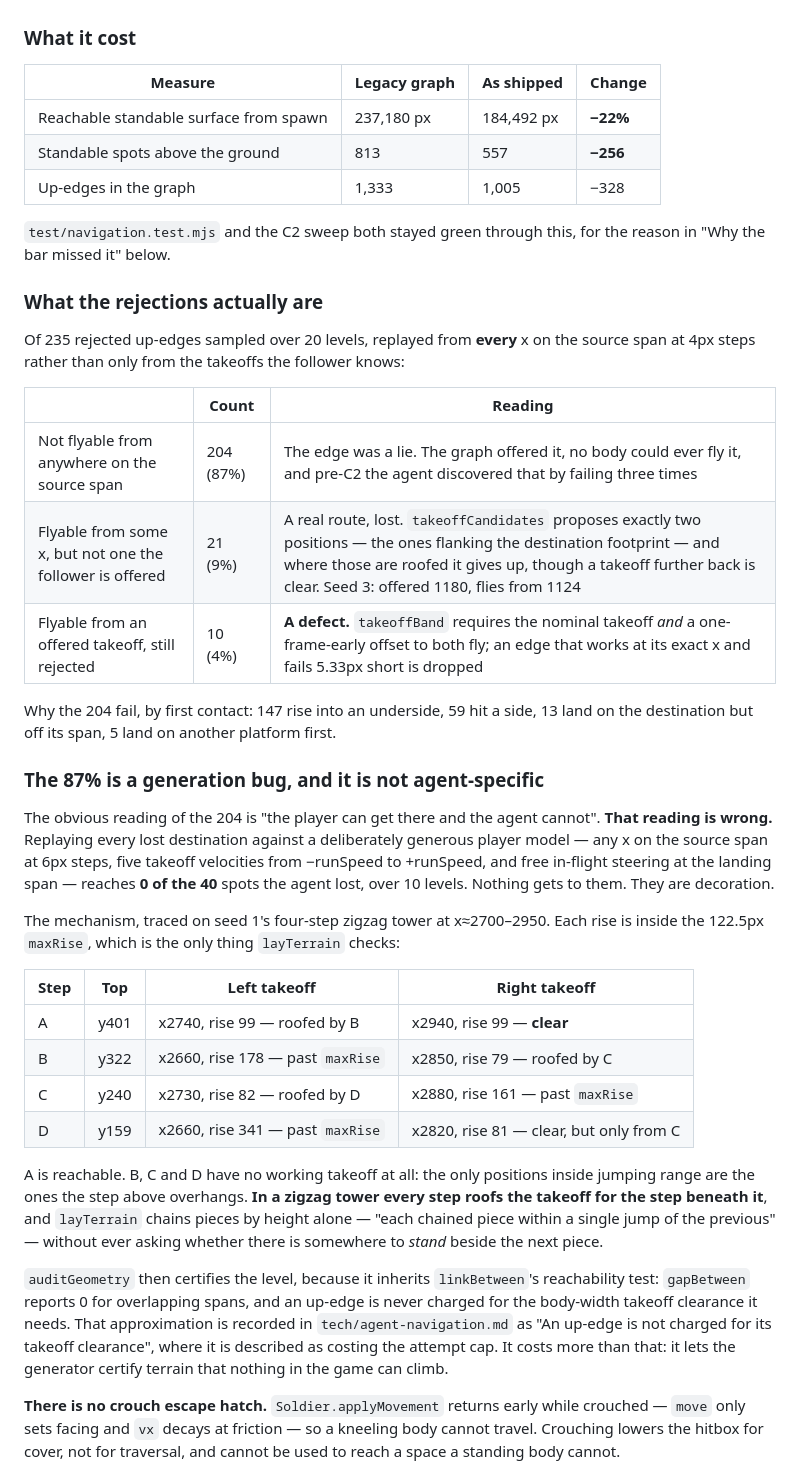
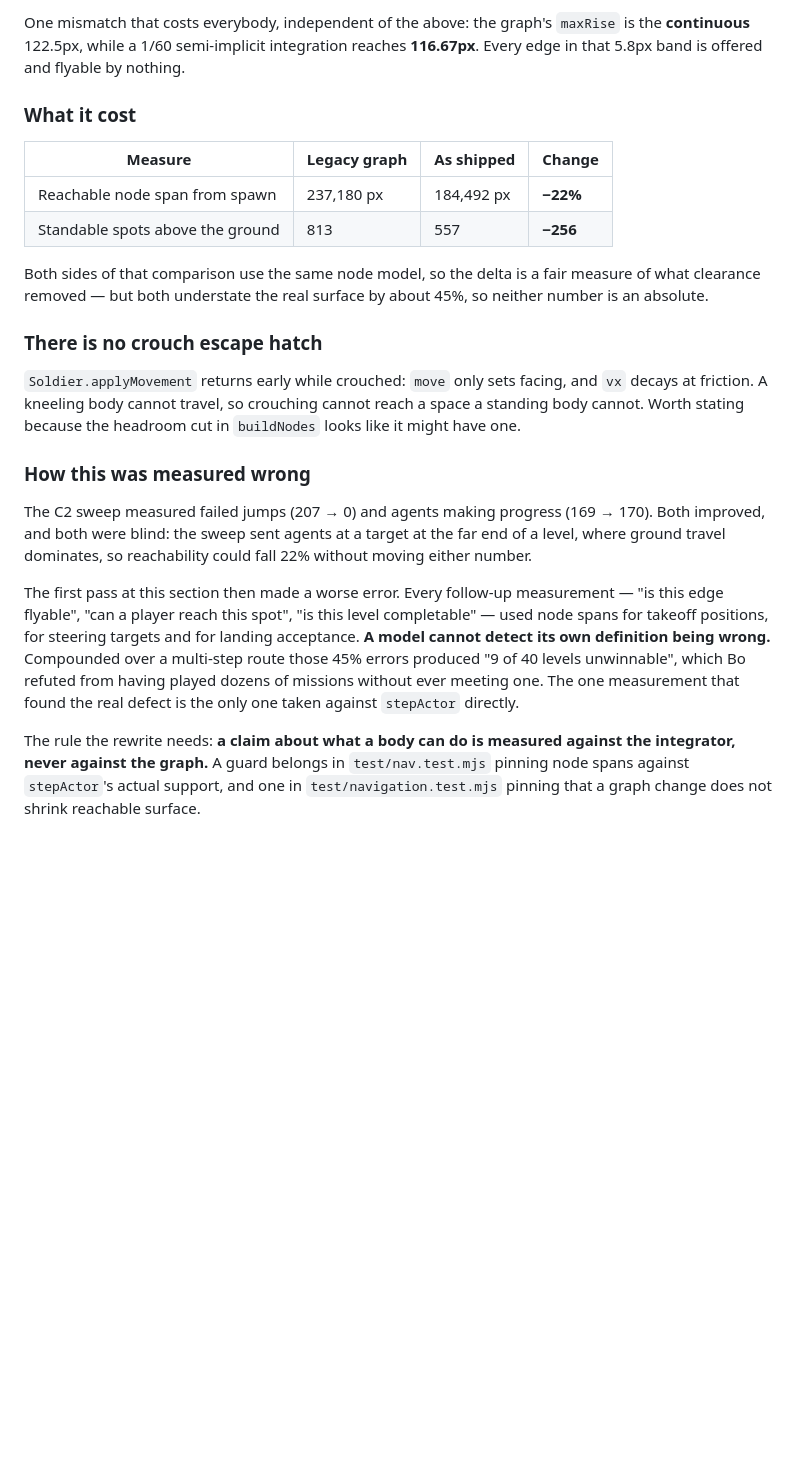
Before and after one commit to jeffrobot494/side-scroller, a Markdown page: tech/nav-clearance.md, the part around one of its changes. Rendered like a GitHub page; blank space fills up the shorter version.

```diff
--- a/tech/nav-clearance.md
+++ b/tech/nav-clearance.md
@@ -134,42 +168,23 @@ C1–C2 shipped green and made the game worse. Bo found three faults in the Beha
+One mismatch that costs everybody, independent of the above: the graph's `maxRise` is the **continuous** 122.5px, while a 1/60 semi-implicit integration reaches **116.67px**. Every edge in that 5.8px band is offered and flyable by nothing.
 
 ### What it cost
 
 | Measure | Legacy graph | As shipped | Change |
 |---|---|---|---|
-| Reachable standable surface from spawn | 237,180 px | 184,492 px | **−22%** |
+| Reachable node span from spawn | 237,180 px | 184,492 px | **−22%** |
 | Standable spots above the ground | 813 | 557 | **−256** |
-| Up-edges in the graph | 1,333 | 1,005 | −328 |
 
-`test/navigation.test.mjs` and the C2 sweep both stayed green through this, for the reason in "Why the bar missed it" below.
+Both sides of that comparison use the same node model, so the delta is a fair measure of what clearance removed — but both understate the real surface by about 45%, so neither number is an absolute.
 
-### What the rejections actually are
+### There is no crouch escape hatch
 
-Of 235 rejected up-edges sampled over 20 levels, replayed from **every** x on the source span at 4px steps rather than only from the takeoffs the follower knows:
+`Soldier.applyMovement` returns early while crouched: `move` only sets facing, and `vx` decays at friction. A kneeling body cannot travel, so crouching cannot reach a space a standing body cannot. Worth stating because the headroom cut in `buildNodes` looks like it might have one.
 
-| | Count | Reading |
-|---|---|---|
-| Not flyable from anywhere on the source span | 204 (87%) | The edge was a lie. The graph offered it, no body could ever fly it, and pre-C2 the agent discovered that by failing three times |
-| Flyable from some x, but not one the follower is offered | 21 (9%) | A real route, lost. `takeoffCandidates` proposes exactly two positions — the ones flanking the destination footprint — and where those are roofed it gives up, though a takeoff further back is clear. Seed 3: offered 1180, flies from 1124 |
-| Flyable from an offered takeoff, still rejected | 10 (4%) | **A defect.** `takeoffBand` requires the nominal takeoff *and* a one-frame-early offset to both fly; an edge that works at its exact x and fails 5.33px short is dropped |
+### How this was measured wrong
 
-Why the 204 fail, by first contact: 147 rise into an underside, 59 hit a side, 13 land on the destination but off its span, 5 land on another platform first.
+The C2 sweep measured failed jumps (207 → 0) and agents making progress (169 → 170). Both improved, and both were blind: the sweep sent agents at a target at the far end of a level, where ground travel dominates, so reachability could fall 22% without moving either number.
 
-### The 87% is a generation bug, and it is not agent-specific
+The first pass at this section then made a worse error. Every follow-up measurement — "is this edge flyable", "can a player reach this spot", "is this level completable" — used node spans for takeoff positions, for steering targets and for landing acceptance. **A model cannot detect its own definition being wrong.** Compounded over a multi-step route those 45% errors produced "9 of 40 levels unwinnable", which Bo refuted from having played dozens of missions without ever meeting one. The one measurement that found the real defect is the only one taken against `stepActor` directly.
 
-The obvious reading of the 204 is "the player can get there and the agent cannot". **That reading is wrong.** Replaying every lost destination against a deliberately generous player model — any x on the source span at 6px steps, five takeoff velocities from −runSpeed to +runSpeed, and free in-flight steering at the landing span — reaches **0 of the 40** spots the agent lost, over 10 levels. Nothing gets to them. They are decoration.
+The rule the rewrite needs: **a claim about what a body can do is measured against the integrator, never against the graph.** A guard belongs in `test/nav.test.mjs` pinning node spans against `stepActor`'s actual support, and one in `test/navigation.test.mjs` pinning that a graph change does not shrink reachable surface.
 
-The mechanism, traced on seed 1's four-step zigzag tower at x≈2700–2950. Each rise is inside the 122.5px `maxRise`, which is the only thing `layTerrain` checks:
-
-| Step | Top | Left takeoff | Right takeoff |
-|---|---|---|---|
-| A | y401 | x2740, rise 99 — roofed by B | x2940, rise 99 — **clear** |
-| B | y322 | x2660, rise 178 — past `maxRise` | x2850, rise 79 — roofed by C |
-| C | y240 | x2730, rise 82 — roofed by D | x2880, rise 161 — past `maxRise` |
-| D | y159 | x2660, rise 341 — past `maxRise` | x2820, rise 81 — clear, but only from C |
-
-A is reachable. B, C and D have no working takeoff at all: the only positions inside jumping range are the ones the step above overhangs. **In a zigzag tower every step roofs the takeoff for the step beneath it**, and `layTerrain` chains pieces by height alone — "each chained piece within a single jump of the previous" — without ever asking whether there is somewhere to *stand* beside the next piece.
-
-`auditGeometry` then certifies the level, because it inherits `linkBetween`'s reachability test: `gapBetween` reports 0 for overlapping spans, and an up-edge is never charged for the body-width takeoff clearance it needs. That approximation is recorded in `tech/agent-navigation.md` as "An up-edge is not charged for its takeoff clearance", where it is described as costing the attempt cap. It costs more than that: it lets the generator certify terrain that nothing in the game can climb.
-
-**There is no crouch escape hatch.** `Soldier.applyMovement` returns early while crouched — `move` only sets facing and `vx` decays at friction — so a kneeling body cannot travel. Crouching lowers the hitbox for cover, not for traversal, and cannot be used to reach a space a standing body cannot.
-
```
Also changed, not shown: other parts of tech/nav-clearance.md (+38 -36 lines), CLAUDE.md (+15 -14 lines), ROADMAP.md (+4 -3 lines).
